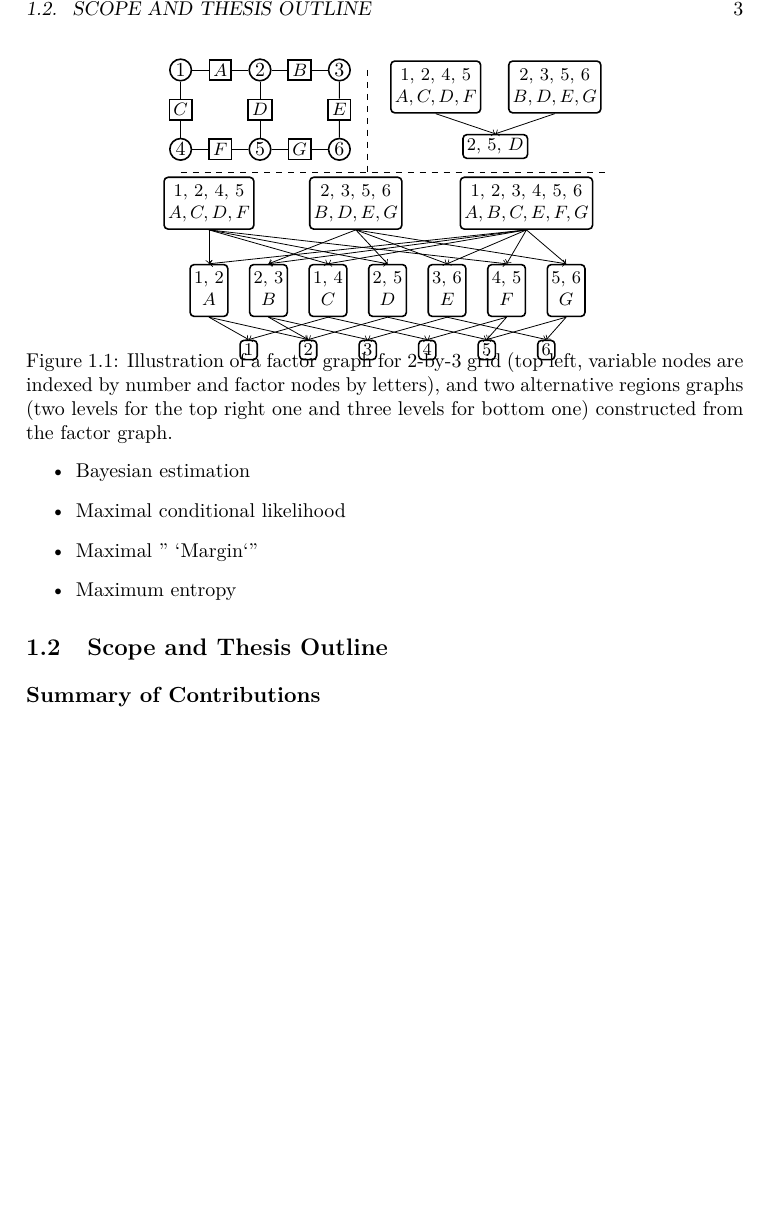
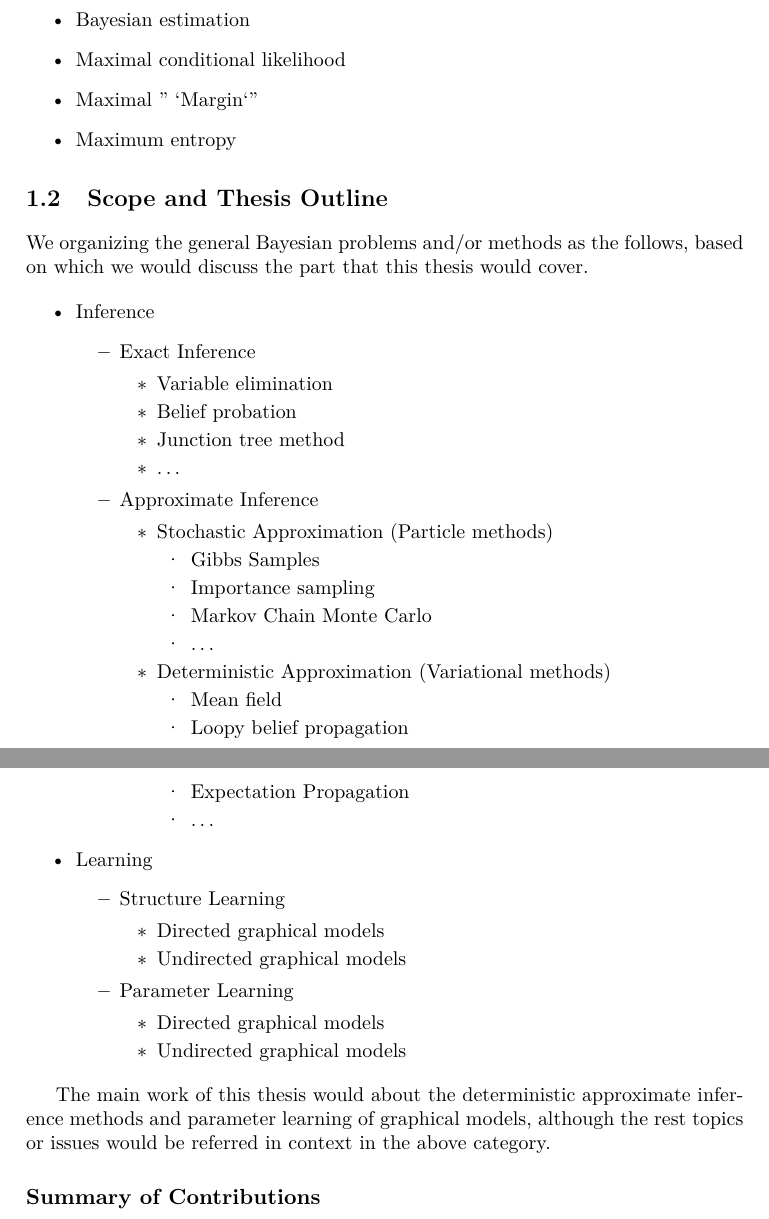
Before and after one commit to FirstHandScientist/phdthesis, a LaTeX thesis (main.tex, which reads preamble/preamble.tex, source/chapter1/chapter1.tex): part of page 17 of 43 before the commit and two parts of pages 17 and 18 of 43 after it, the two joined at a grey line, cut at the place of the change, the shorter picture padded with empty space. Compiled offline with LaTeX, dvips and Ghostscript; a LaTeX package or settings file that is missing is left out.

```diff
--- a/preamble/preamble.tex
+++ b/preamble/preamble.tex
@@ -18,7 +18,7 @@
 \usepackage{algorithmic}
 \usepackage{balance}
 \usepackage{bm}
-\usepackage{subfig}
+% \usepackage{subfig}
 \usepackage{epstopdf}
 \usepackage{comment}
 \usepackage{makeidx}
@@ -26,7 +26,12 @@
 \usepackage{bibunits}
 % figure drawing
 \usepackage{tikz}
+\usetikzlibrary{calc,shapes,positioning}
+\usetikzlibrary{arrows}
 \makeindex
+% allow subfigure environment
+\usepackage{subcaption}
+
 \usepackage{nomencl}
 \makenomenclature
 \renewcommand{\nomname}{Acronyms and Notations}
--- a/source/chapter1/chapter1.tex
+++ b/source/chapter1/chapter1.tex
@@ -39,4 +38,4 @@
 \begin{figure}[!t]
-  \centering
+  \captionsetup[subfigure]{justification=centering}
+  \begin{subfigure}{.4\textwidth}
     \begin{tikzpicture}
-    \begin{scope}[scale=0.7]
@@ -43,126 +73,129 @@
 
-    \tikzstyle{cnode} = [thick, draw=black, circle, inner sep = 1pt,  align=center]
-    \tikzstyle{nnode} = [thick, rectangle, rounded corners = 0pt,draw,inner sep = 2pt]
-    \node[cnode] (x1) at (0,0) {1};
-    \node[cnode] (x2) at (2,0) {2};
-    \node[cnode] (x3) at (4,0) {3};
+Todo:
 
-    \node[cnode] (x4) at (0,-2) {4};
-    \node[cnode] (x5) at (2,-2) {5};
-    \node[cnode] (x6) at (4,-2) {6};
+Explain probabilistic graphical models with figure illustrated.
 
-    \node[nnode] (fa) at (1,0) {\small$A$};
-    \node[nnode] (fb) at (3,0) {\small$B$};
+% \begin{figure}[!t]
+%   \centering
+%   \begin{tikzpicture}
+%     \begin{scope}[scale=0.7]
 
-    \node[nnode] (fc) at (0,-1) {\small$C$};
-    \node[nnode] (fd) at (2,-1) {\small$D$};
-    \node[nnode] (fe) at (4,-1) {\small$E$};
+%       \tikzstyle{cnode} = [thick, draw=black, circle, inner sep = 1pt,  align=center]
+%       \tikzstyle{nnode} = [thick, rectangle, rounded corners = 0pt,draw,inner sep = 2pt]
+%       \node[cnode] (x1) at (0,0) {1};
+%       \node[cnode] (x2) at (2,0) {2};
+%       \node[cnode] (x3) at (4,0) {3};
 
-    \node[nnode] (ff) at (1,-2) {\small$F$};
-    \node[nnode] (fg) at (3,-2) {\small$G$};
+%       \node[cnode] (x4) at (0,-2) {4};
+%       \node[cnode] (x5) at (2,-2) {5};
+%       \node[cnode] (x6) at (4,-2) {6};
+
+%       \node[nnode] (fa) at (1,0) {\small$A$};
+%       \node[nnode] (fb) at (3,0) {\small$B$};
+
+%       \node[nnode] (fc) at (0,-1) {\small$C$};
+%       \node[nnode] (fd) at (2,-1) {\small$D$};
+%       \node[nnode] (fe) at (4,-1) {\small$E$};
+
+%       \node[nnode] (ff) at (1,-2) {\small$F$};
+%       \node[nnode] (fg) at (3,-2) {\small$G$};
 
 
-    \draw[-] (x1) -- (fa);
-    \draw[-] (x1) -- (fc);
+%       \draw[-] (x1) -- (fa);
+%       \draw[-] (x1) -- (fc);
 
-    \draw[-] (x2) -- (fa);
-    \draw[-] (x2) -- (fb);
-    \draw[-] (x2) -- (fd);
+%       \draw[-] (x2) -- (fa);
+%       \draw[-] (x2) -- (fb);
+%       \draw[-] (x2) -- (fd);
 
-    \draw[-] (x3) -- (fb);
-    \draw[-] (x3) -- (fe);
+%       \draw[-] (x3) -- (fb);
+%       \draw[-] (x3) -- (fe);
 
-    \draw[-] (x4) -- (fc);
-    \draw[-] (x4) -- (ff);
+%       \draw[-] (x4) -- (fc);
+%       \draw[-] (x4) -- (ff);
 
-    \draw[-] (x5) -- (fd);
-    \draw[-] (x5) -- (ff);
-    \draw[-] (x5) -- (fg);
+%       \draw[-] (x5) -- (fd);
+%       \draw[-] (x5) -- (ff);
+%       \draw[-] (x5) -- (fg);
 
-    \draw[-] (x6) -- (fe);
-    \draw[-] (x6) -- (fg);
+%       \draw[-] (x6) -- (fe);
+%       \draw[-] (x6) -- (fg);
 
-    \end{scope}
-    \draw[dashed] (0, -1.8) -- (7.5, -1.8) (3.3, 0) -- (3.3, -1.8);
+%     \end{scope}
+%     \draw[dashed] (0, -1.8) -- (7.5, -1.8) (3.3, 0) -- (3.3, -1.8);
 
-    \begin{scope}[xshift=4.5cm, yshift=-0.3cm,scale=0.7]
-      \tikzstyle{rnode} = [thick, rectangle, rounded corners = 2pt,minimum size = 0.0cm,draw,inner sep = 2pt]
-      \node[rnode] (r01) at (0,0) {\small \begin{tabular}[x]{@{}c@{}}1, 2, 4, 5 \\ $A,C,D,F$ \end{tabular}};
-      \node[rnode] (r02) at (3,0) {\small \begin{tabular}[x]{@{}c@{}}2, 3, 5, 6\\ $B,D,E,G$ \end{tabular}};
-      \node[rnode] (r11) at (1.5, -1.5) {\small 2, 5, $D$};
+%     \begin{scope}[xshift=4.5cm, yshift=-0.3cm,scale=0.7]
+%       \tikzstyle{rnode} = [thick, rectangle, rounded corners = 2pt,minimum size = 0.0cm,draw,inner sep = 2pt]
+%       \node[rnode] (r01) at (0,0) {\small \begin{tabular}[x]{@{}c@{}}1, 2, 4, 5 \\ $A,C,D,F$ \end{tabular}};
+%       \node[rnode] (r02) at (3,0) {\small \begin{tabular}[x]{@{}c@{}}2, 3, 5, 6\\ $B,D,E,G$ \end{tabular}};
+%       \node[rnode] (r11) at (1.5, -1.5) {\small 2, 5, $D$};
 
-      \draw[->] (r01.south) -- (r11.north);
-      \draw[->] (r02.south) -- (r11.north);
+%       \draw[->] (r01.south) -- (r11.north);
+%       \draw[->] (r02.south) -- (r11.north);
 
-    \end{scope}
+%     \end{scope}
 
-    \begin{scope}[xshift=0.5cm, yshift=-2.35cm,scale=0.7]
-      \tikzstyle{rnode} = [thick, rectangle, rounded corners = 2pt,minimum size = 0.0cm,draw,inner sep = 2pt]
-      \node[rnode] (r01) at (0,0) {\small\begin{tabular}[x]{@{}c@{}}1, 2, 4, 5 \\ $A,C,D,F$ \end{tabular}};
-      \node[rnode] (r02) at (3.7,0) {\small\begin{tabular}[x]{@{}c@{}}2, 3, 5, 6\\ $B,D,E,G$ \end{tabular}};
-      \node[rnode] (r03) at (8,0) {\small\begin{tabular}[x]{@{}c@{}}1, 2, 3, 4, 5, 6\\ $A,B,C,E,F,G$ \end{tabular}};
-      \begin{scope}[yshift=-0.2cm]
-      \node[rnode] (r11) at (0, -2.0) {\small\begin{tabular}[x]{@{}c@{}}1, 2\\ $A$ \end{tabular}};
-      \node[rnode] (r12) at (1.5, -2.0) {\small\begin{tabular}[x]{@{}c@{}}2, 3\\ $B$ \end{tabular}};
-      \node[rnode] (r13) at (3, -2.0) {\small\begin{tabular}[x]{@{}c@{}}1, 4\\ $C$ \end{tabular}};
-      \node[rnode] (r14) at (4.5, -2.0) {\small\begin{tabular}[x]{@{}c@{}}2, 5\\ $D$ \end{tabular}};
-      \node[rnode] (r15) at (6, -2.0) {\small\begin{tabular}[x]{@{}c@{}}3, 6\\ $E$ \end{tabular}};
-      \node[rnode] (r16) at (7.5, -2.0) {\small\begin{tabular}[x]{@{}c@{}}4, 5\\ $F$ \end{tabular}};
-      \node[rnode] (r17) at (9, -2.0) {\small\begin{tabular}[x]{@{}c@{}}5, 6\\ $G$ \end{tabular}};
+%     \begin{scope}[xshift=0.5cm, yshift=-2.35cm,scale=0.7]
+%       \tikzstyle{rnode} = [thick, rectangle, rounded corners = 2pt,minimum size = 0.0cm,draw,inner sep = 2pt]
+%       \node[rnode] (r01) at (0,0) {\small\begin{tabular}[x]{@{}c@{}}1, 2, 4, 5 \\ $A,C,D,F$ \end{tabular}};
+%       \node[rnode] (r02) at (3.7,0) {\small\begin{tabular}[x]{@{}c@{}}2, 3, 5, 6\\ $B,D,E,G$ \end{tabular}};
+%       \node[rnode] (r03) at (8,0) {\small\begin{tabular}[x]{@{}c@{}}1, 2, 3, 4, 5, 6\\ $A,B,C,E,F,G$ \end{tabular}};
+%       \begin{scope}[yshift=-0.2cm]
+%         \node[rnode] (r11) at (0, -2.0) {\small\begin{tabular}[x]{@{}c@{}}1, 2\\ $A$ \end{tabular}};
+%         \node[rnode] (r12) at (1.5, -2.0) {\small\begin{tabular}[x]{@{}c@{}}2, 3\\ $B$ \end{tabular}};
+%         \node[rnode] (r13) at (3, -2.0) {\small\begin{tabular}[x]{@{}c@{}}1, 4\\ $C$ \end{tabular}};
+%         \node[rnode] (r14) at (4.5, -2.0) {\small\begin{tabular}[x]{@{}c@{}}2, 5\\ $D$ \end{tabular}};
+%         \node[rnode] (r15) at (6, -2.0) {\small\begin{tabular}[x]{@{}c@{}}3, 6\\ $E$ \end{tabular}};
+%         \node[rnode] (r16) at (7.5, -2.0) {\small\begin{tabular}[x]{@{}c@{}}4, 5\\ $F$ \end{tabular}};
+%         \node[rnode] (r17) at (9, -2.0) {\small\begin{tabular}[x]{@{}c@{}}5, 6\\ $G$ \end{tabular}};
 
-      \begin{scope}[yshift=0.5cm]
-      \node[rnode] (r21) at (1, -4) {\small 1};
-      \node[rnode] (r22) at (2.5, -4) {\small 2};
-      \node[rnode] (r23) at (4, -4) {\small 3};
-      \node[rnode] (r24) at (5.5, -4) {\small 4};
-      \node[rnode] (r25) at (7, -4) {\small 5};
-      \node[rnode] (r26) at (8.5, -4) {\small 6};
-      \end{scope}
-      \end{scope}
-      % edge level0 to level1
-      \draw[->] (r01.south) -- (r11.north);
-      \draw[->] (r03.south) -- (r11.north);
+%         \begin{scope}[yshift=0.5cm]
+%           \node[rnode] (r21) at (1, -4) {\small 1};
+%           \node[rnode] (r22) at (2.5, -4) {\small 2};
+%           \node[rnode] (r23) at (4, -4) {\small 3};
+%           \node[rnode] (r24) at (5.5, -4) {\small 4};
+%           \node[rnode] (r25) at (7, -4) {\small 5};
+%           \node[rnode] (r26) at (8.5, -4) {\small 6};
+%         \end{scope}
+%       \end{scope}
+%       %       edge level0 to level1
+%       \draw[->] (r01.south) -- (r11.north);
+%       \draw[->] (r03.south) -- (r11.north);
 
-      \draw[->] (r02.south) -- (r12.north);
-      \draw[->] (r03.south) -- (r12.north);
+%       \draw[->] (r02.south) -- (r12.north);
+%       \draw[->] (r03.south) -- (r12.north);
 
-      \draw[->] (r01.south) -- (r13.north);
-      \draw[->] (r03.south) -- (r13.north);
+%       \draw[->] (r01.south) -- (r13.north);
+%       \draw[->] (r03.south) -- (r13.north);
 
-      \draw[->] (r01.south) -- (r14.north);
-      \draw[->] (r02.south) -- (r14.north);
+%       \draw[->] (r01.south) -- (r14.north);
+%       \draw[->] (r02.south) -- (r14.north);
 
-      \draw[->] (r02.south) -- (r15.north);
-      \draw[->] (r03.south) -- (r15.north);
+%       \draw[->] (r02.south) -- (r15.north);
+%       \draw[->] (r03.south) -- (r15.north);
 
-      \draw[->] (r01.south) -- (r16.north);
-      \draw[->] (r03.south) -- (r16.north);
+%       \draw[->] (r01.south) -- (r16.north);
+%       \draw[->] (r03.south) -- (r16.north);
 
-      \draw[->] (r02.south) -- (r17.north);
-      \draw[->] (r03.south) -- (r17.north);
+%       \draw[->] (r02.south) -- (r17.north);
+%       \draw[->] (r03.south) -- (r17.north);
 
-      % edge level1 to level2
-      \draw[->] (r11.south) -- (r21.north);
-      \draw[->] (r13.south) -- (r21.north);
+%       %       edge level1 to level2
+%       \draw[->] (r11.south) -- (r21.north);
+%       \draw[->] (r13.south) -- (r21.north);
 
-      \draw[->] (r11.south) -- (r22.north);
-      \draw[->] (r12.south) -- (r22.north);
-      \draw[->] (r14.south) -- (r22.north);
+%       \draw[->] (r11.south) -- (r22.north);
+%       \draw[->] (r12.south) -- (r22.north);
+%       \draw[->] (r14.south) -- (r22.north);
 
 
-      \draw[->] (r12.south) -- (r23.north);
-      \draw[->] (r15.south) -- (r23.north);
+%       \draw[->] (r12.south) -- (r23.north);
+%       \draw[->] (r15.south) -- (r23.north);
 
-      \draw[->] (r13.south) -- (r24.north);
-      \draw[->] (r16.south) -- (r24.north);
+%       \draw[->] (r13.south) -- (r24.north);
+%       \draw[->] (r16.south) -- (r24.north);
 
-      \draw[->] (r14.south) -- (r25.north);
-      \draw[->] (r16.south) -- (r25.north);
-      \draw[->] (r17.south) -- (r25.north);
+%       \draw[->] (r14.south) -- (r25.north);
+%       \draw[->] (r16.south) -- (r25.north);
+%       \draw[->] (r17.south) -- (r25.north);
 
-      \draw[->] (r15.south) -- (r26.north);
-      \draw[->] (r17.south) -- (r26.north);
-    \end{scope}
-  \end{tikzpicture}
-  \vskip -0.15in
-  \caption{Illustration of a factor graph for 2-by-3 grid (top left, variable nodes are indexed by number and factor nodes by letters), and two alternative regions graphs (two levels for the top right one and three levels for bottom one) constructed from the factor graph.}
@@ -198,7 +237,56 @@
 
 
 \section{Scope and Thesis Outline}
+We organizing the general Bayesian problems and/or methods as the follows, based on which we would discuss the part that this thesis would cover.
 
+\begin{itemize}
+\item Inference
+  \begin{itemize}
+  \item Exact Inference
+    \begin{itemize}
+    \item Variable elimination
+    \item Belief probation
+    \item Junction tree method
+    \item \ldots
+    \end{itemize}
+
+  \item Approximate Inference
+    \begin{itemize}
+    \item Stochastic Approximation (Particle methods)
+      \begin{itemize}
+      \item Gibbs Samples
+      \item Importance sampling
+      \item Markov Chain Monte Carlo
+      \item \ldots
+      \end{itemize}
+
+    \item Deterministic Approximation (Variational methods)
+      \begin{itemize}
+      \item Mean field
+      \item Loopy belief propagation
+      \item Expectation Propagation
+      \item \ldots
+      \end{itemize}
+    \end{itemize}
+  \end{itemize}
+
+\item Learning
+  \begin{itemize}
+  \item Structure Learning
+    \begin{itemize}
+    \item Directed graphical models
+    \item Undirected graphical models
+    \end{itemize}
+
+  \item Parameter Learning
+    \begin{itemize}
+    \item Directed graphical models
+    \item Undirected graphical models
+    \end{itemize}
+  \end{itemize}
+\end{itemize}
+
+The main work of this thesis would about the deterministic approximate inference methods and parameter learning of graphical models, although the rest topics or issues would be referred in  context in the above category.
 \subsection{Summary of Contributions}
 \cite{liu2019dominant}
 
```
Also changed, not shown: source/chapter5/chapter5.tex (+18 -0 lines), main.pdf, source/chapter1/chapter1.tex (64 more changed lines). Lines whose indentation alone changed are shown as unchanged.
